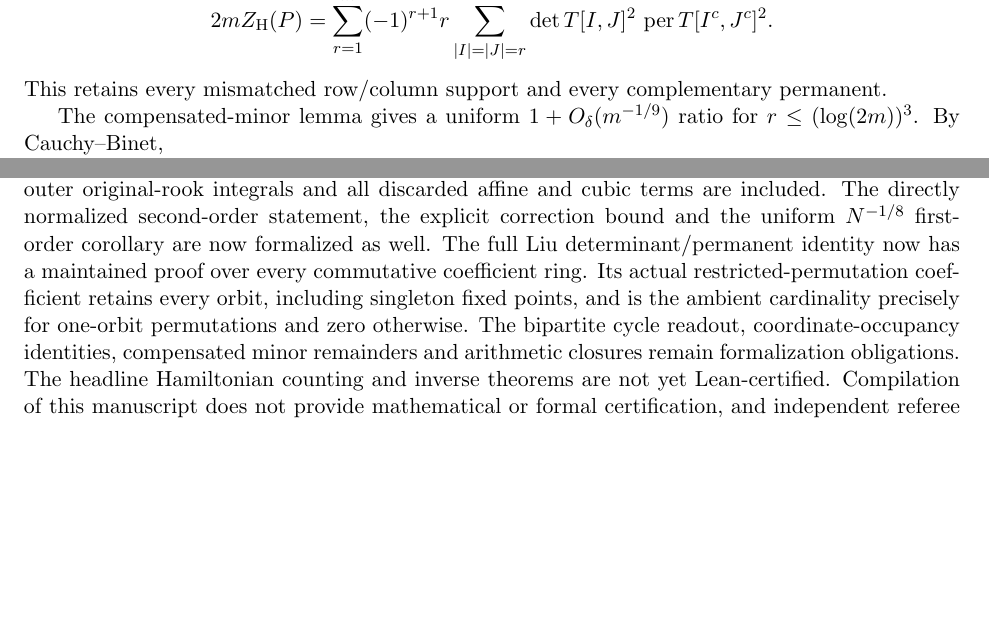
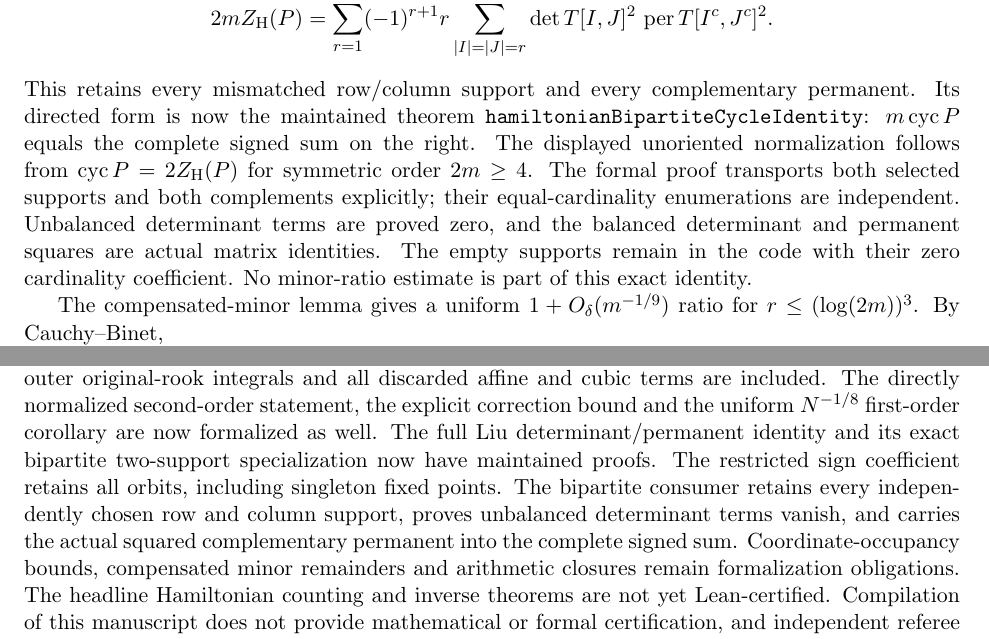
Before and after one commit to kimihiro64/prime-factor-oscillations, a LaTeX paper (paper/weighted-expander-rounding-20261114/main.tex, which reads paper/weighted-expander-rounding-20261114/relative-hamilton.tex): two parts of pages 54 and 77 of 79 before the commit and two parts of pages 54 and 78 of 79 after it, joined at a grey line, cut so that both start at the same text, the shorter picture padded with empty space. Compiled offline with pdfLaTeX.

Commit message:
Close the full signed bipartite cycle identity
Transport actual selected and complementary supports independently, prove zero unbalanced determinants and balanced determinant/permanent squares, and specialize the actual Liu identity to the complete signed two-support packet. All 30 new proof declarations pass focused foundational-axiom checks. Synchronize the paper and claim ledger, compile the manuscript, and pass final staged fast checks. Ruby metadata validation is unavailable. The uniform compensated minor remainder and headline comparison remain open.

```diff
--- a/paper/weighted-expander-rounding-20261114/main.tex
+++ b/paper/weighted-expander-rounding-20261114/main.tex
@@ -465,14 +465,15 @@ error at most \(C_\delta\Delta(1)(1+A)^{24}/N^2\), with explicit
 all discarded affine and cubic terms are included. The directly normalized
 second-order statement, the explicit correction bound and the uniform
 \(N^{-1/8}\) first-order corollary are now formalized as well.
-The full Liu determinant/permanent identity now has a maintained proof
-over every commutative coefficient ring. Its actual restricted-permutation
-coefficient retains every orbit, including singleton fixed points, and is
-the ambient cardinality precisely for one-orbit permutations and zero
-otherwise. The bipartite cycle readout, coordinate-occupancy identities,
-compensated minor remainders and arithmetic closures remain formalization
-obligations. The headline Hamiltonian counting and inverse theorems are
-not yet Lean-certified.
+The full Liu determinant/permanent identity and its exact bipartite
+two-support specialization now have maintained proofs. The restricted
+sign coefficient retains all orbits, including singleton fixed points.
+The bipartite consumer retains every independently chosen row and column
+support, proves unbalanced determinant terms vanish, and carries the
+actual squared complementary permanent into the complete signed sum.
+Coordinate-occupancy bounds, compensated minor remainders and arithmetic
+closures remain formalization obligations. The headline Hamiltonian
+counting and inverse theorems are not yet Lean-certified.
 Compilation of this manuscript does not provide mathematical or
 formal certification, and independent referee verification remains
 outstanding.
--- a/paper/weighted-expander-rounding-20261114/relative-hamilton.tex
+++ b/paper/weighted-expander-rounding-20261114/relative-hamilton.tex
@@ -193,6 +193,17 @@ Consequently the complete signed expression is
 \]
 This retains every mismatched row/column support and every
 complementary permanent.
+Its directed form is now the maintained theorem
+\texttt{hamiltonianBipartiteCycleIdentity}:
+\(m\operatorname{cyc}P\) equals the complete signed sum on the right.
+The displayed unoriented normalization follows from
+\(\operatorname{cyc}P=2Z_{\rm H}(P)\) for symmetric order \(2m\geq4\).
+The formal proof transports both selected supports and both complements
+explicitly; their equal-cardinality enumerations are independent.
+Unbalanced determinant terms are proved zero, and the balanced
+determinant and permanent squares are actual matrix identities.
+The empty supports remain in the code with their zero cardinality
+coefficient. No minor-ratio estimate is part of this exact identity.
 
 The compensated-minor lemma gives a uniform
 \(1+O_\delta(m^{-1/9})\) ratio for \(r\leq(\log(2m))^3\).
```
Also changed, not shown: 6 other files.
